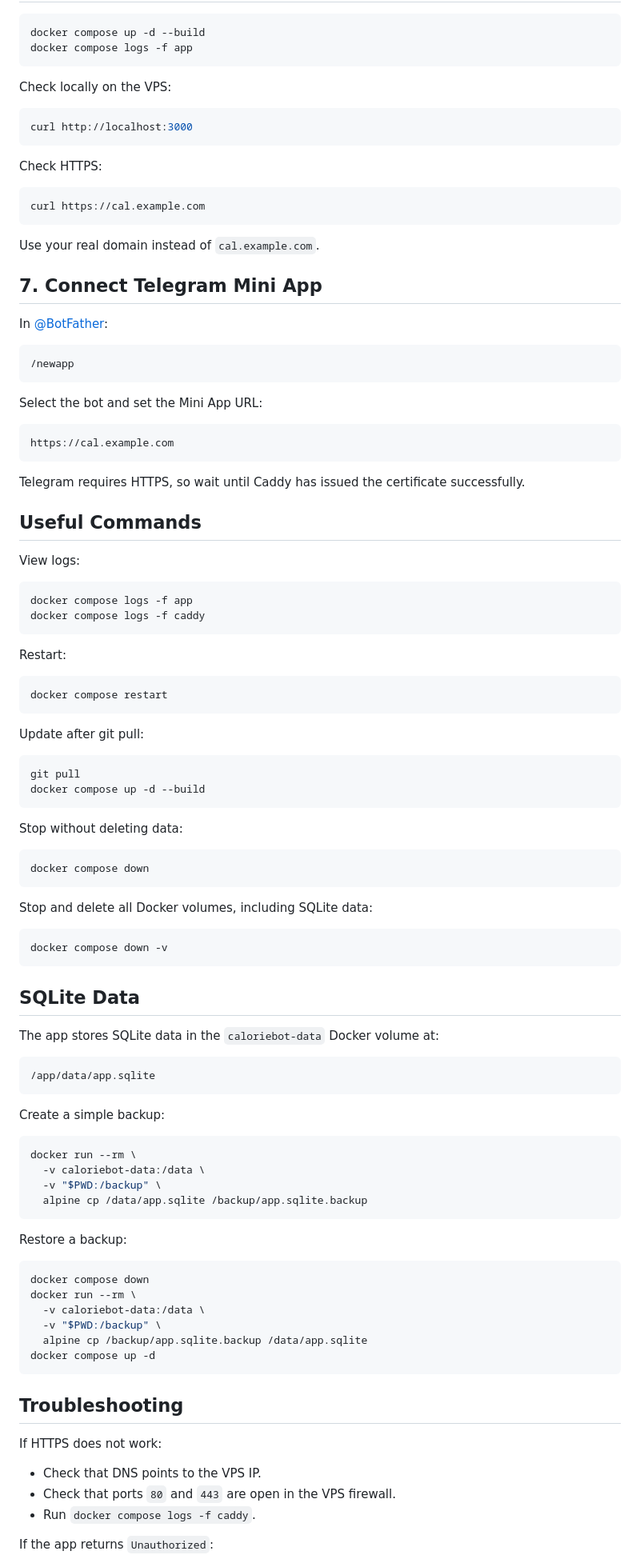
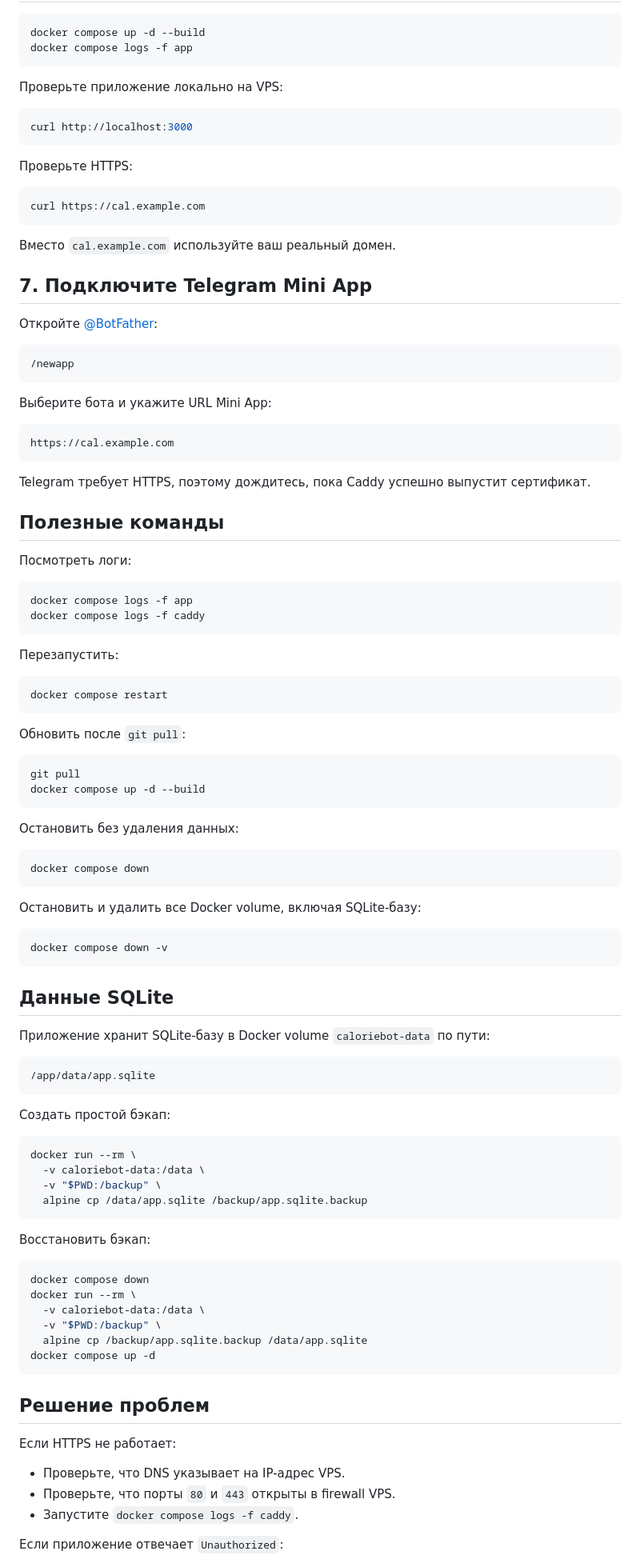
Before and after one commit to zloysanta05-oss/CalorieBot, a Markdown page: DEPLOY.md, the part around one of its changes. Shown at 80% size. GitHub-like rendering.

````diff
--- a/DEPLOY.md
+++ b/DEPLOY.md
@@ -79,79 +89,79 @@ docker compose up -d --build
 docker compose logs -f app
 ```
 
-Check locally on the VPS:
+Проверьте приложение локально на VPS:
 
 ```bash
 curl http://localhost:3000
 ```
 
-Check HTTPS:
+Проверьте HTTPS:
 
 ```bash
 curl https://cal.example.com
 ```
 
-Use your real domain instead of `cal.example.com`.
+Вместо `cal.example.com` используйте ваш реальный домен.
 
-## 7. Connect Telegram Mini App
+## 7. Подключите Telegram Mini App
 
-In [@BotFather](https://t.me/BotFather):
+Откройте [@BotFather](https://t.me/BotFather):
 
 ```text
 /newapp
 ```
 
-Select the bot and set the Mini App URL:
+Выберите бота и укажите URL Mini App:
 
 ```text
 https://cal.example.com
 ```
 
-Telegram requires HTTPS, so wait until Caddy has issued the certificate successfully.
+Telegram требует HTTPS, поэтому дождитесь, пока Caddy успешно выпустит сертификат.
 
-## Useful Commands
+## Полезные команды
 
-View logs:
+Посмотреть логи:
 
 ```bash
 docker compose logs -f app
 docker compose logs -f caddy
 ```
 
-Restart:
+Перезапустить:
 
 ```bash
 docker compose restart
 ```
 
-Update after git pull:
+Обновить после `git pull`:
 
 ```bash
 git pull
 docker compose up -d --build
 ```
 
-Stop without deleting data:
+Остановить без удаления данных:
 
 ```bash
 docker compose down
 ```
 
-Stop and delete all Docker volumes, including SQLite data:
+Остановить и удалить все Docker volume, включая SQLite-базу:
 
 ```bash
 docker compose down -v
 ```
 
-## SQLite Data
+## Данные SQLite
 
-The app stores SQLite data in the `caloriebot-data` Docker volume at:
+Приложение хранит SQLite-базу в Docker volume `caloriebot-data` по пути:
 
 ```text
 /app/data/app.sqlite
 ```
 
-Create a simple backup:
+Создать простой бэкап:
 
 ```bash
 docker run --rm \
@@ -160,7 +170,7 @@ docker run --rm \
   alpine cp /data/app.sqlite /backup/app.sqlite.backup
 ```
 
-Restore a backup:
+Восстановить бэкап:
 
 ```bash
 docker compose down
@@ -171,13 +181,13 @@ docker run --rm \
 docker compose up -d
 ```
 
-## Troubleshooting
+## Решение проблем
 
-If HTTPS does not work:
+Если HTTPS не работает:
 
-- Check that DNS points to the VPS IP.
-- Check that ports `80` and `443` are open in the VPS firewall.
-- Run `docker compose logs -f caddy`.
+- Проверьте, что DNS указывает на IP-адрес VPS.
+- Проверьте, что порты `80` и `443` открыты в firewall VPS.
+- Запустите `docker compose logs -f caddy`.
 
-If the app returns `Unauthorized`:
+Если приложение отвечает `Unauthorized`:
 
````
Also changed, not shown: other parts of DEPLOY.md (+39 -29 lines).
